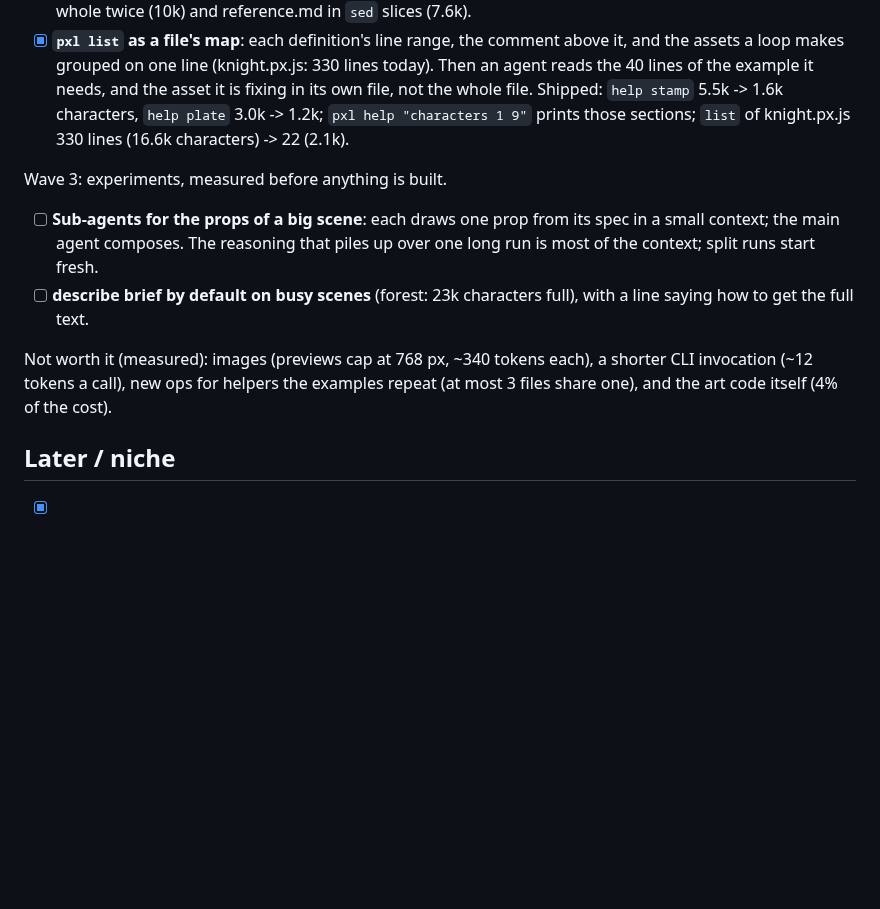
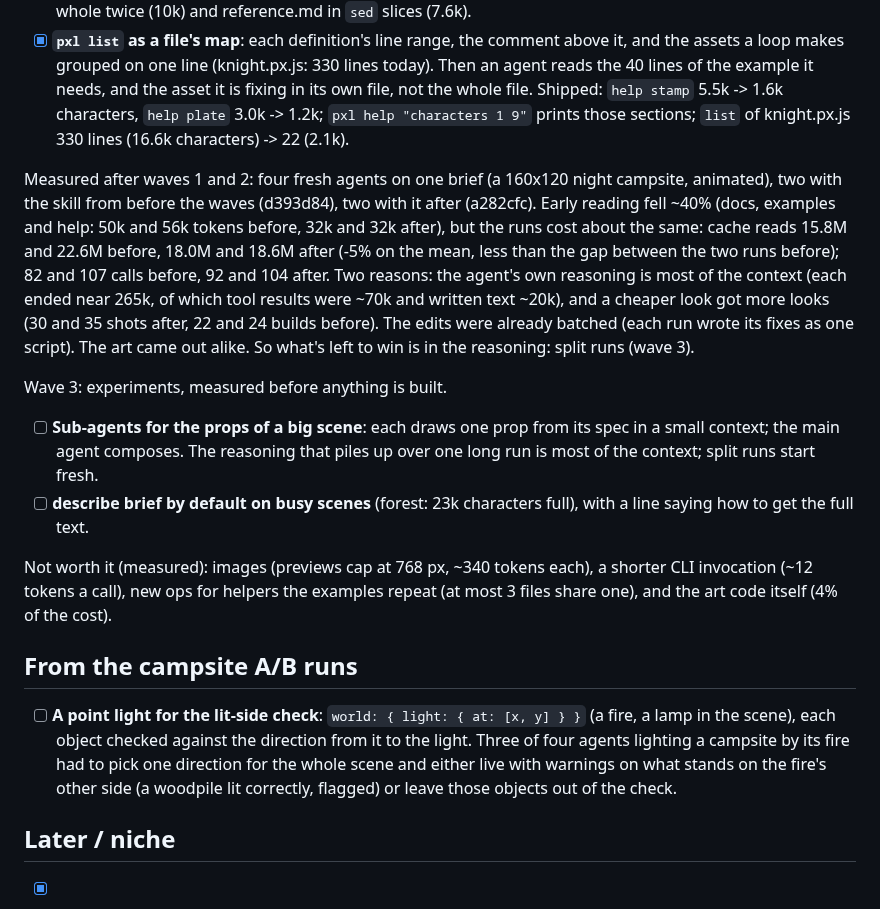
Before and after one commit to Legerdo/claude-pxl, a Markdown page: BACKLOG.md, the part around the change. GitHub-like rendering; blank space fills up the shorter version.

Commit message:
backlog: waves 1-2 measured on four fresh agents; a point light for the check
Early reading fell ~40% but the runs cost about the same: the agents'
own reasoning is most of their context, and cheaper looks got more
looks. Three of four campsite agents hit the one-direction light check.

Co-Authored-By: Claude Opus 5.5 <noreply@anthropic.com>
Claude-Session: https://claude.ai/code/session_01XzEU65fgXjwE3UFLuYgan7

```diff
--- a/BACKLOG.md
+++ b/BACKLOG.md
@@ -260,6 +260,16 @@ Wave 2: less read early.
   Shipped: `help stamp` 5.5k -> 1.6k characters, `help plate` 3.0k -> 1.2k; `pxl help "characters
   1 9"` prints those sections; `list` of knight.px.js 330 lines (16.6k characters) -> 22 (2.1k).
 
+Measured after waves 1 and 2: four fresh agents on one brief (a 160x120 night campsite, animated),
+two with the skill from before the waves (d393d84), two with it after (a282cfc). Early reading
+fell ~40% (docs, examples and help: 50k and 56k tokens before, 32k and 32k after), but the runs
+cost about the same: cache reads 15.8M and 22.6M before, 18.0M and 18.6M after (-5% on the mean,
+less than the gap between the two runs before); 82 and 107 calls before, 92 and 104 after. Two
+reasons: the agent's own reasoning is most of the context (each ended near 265k, of which tool
+results were ~70k and written text ~20k), and a cheaper look got more looks (30 and 35 shots
+after, 22 and 24 builds before). The edits were already batched (each run wrote its fixes as one
+script). The art came out alike. So what's left to win is in the reasoning: split runs (wave 3).
+
 Wave 3: experiments, measured before anything is built.
 - [ ] **Sub-agents for the props of a big scene**: each draws one prop from its spec in a small
   context; the main agent composes. The reasoning that piles up over one long run is most of the
@@ -271,6 +281,14 @@ Not worth it (measured): images (previews cap at 768 px, ~340 tokens each), a sh
 invocation (~12 tokens a call), new ops for helpers the examples repeat (at most 3 files share
 one), and the art code itself (4% of the cost).
 
+## From the campsite A/B runs
+
+- [ ] **A point light for the lit-side check**: `world: { light: { at: [x, y] } }` (a fire, a lamp
+  in the scene), each object checked against the direction from it to the light. Three of four
+  agents lighting a campsite by its fire had to pick one direction for the whole scene and either
+  live with warnings on what stands on the fire's other side (a woodpile lit correctly, flagged)
+  or leave those objects out of the check.
+
 ## Later / niche
 
 - [x] Layer blend modes and opacity (`blend`, `opacity`, `palettize`), with the palette caveats in
```
